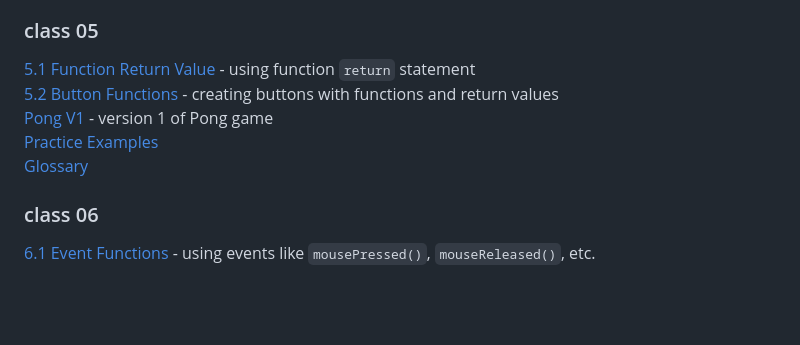
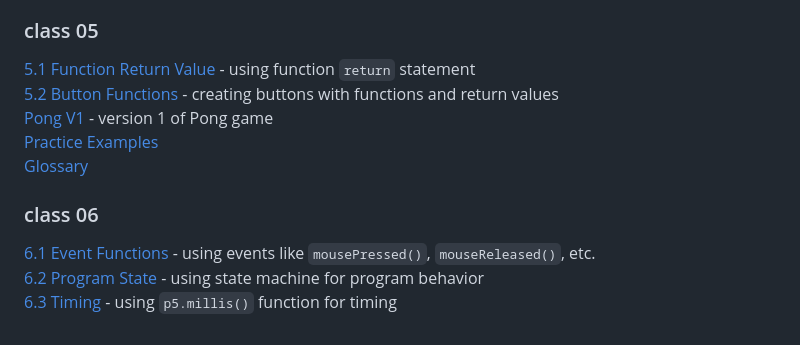
Before and after one commit to pa-nik/SP23-HSCI-234, a Markdown page: README.md, the part around one of its changes. GitHub-like rendering; blank space fills up the shorter version.

```diff
--- a/README.md
+++ b/README.md
@@ -59,3 +59,5 @@ Examples below can be viewed and run on GitHub Pages at:
 ### class 06
 
 [6.1 Event Functions](class06/6.1-event-functions) - using events like  `mousePressed()`, `mouseReleased()`, etc.
+[6.2 Program State](class06/6.2-program-state) - using state machine for program behavior
+[6.3 Timing](class06/6.3-timing) - using `p5.millis()` function for timing
```
Also changed, not shown: other parts of README.md (+1 -1 lines).
